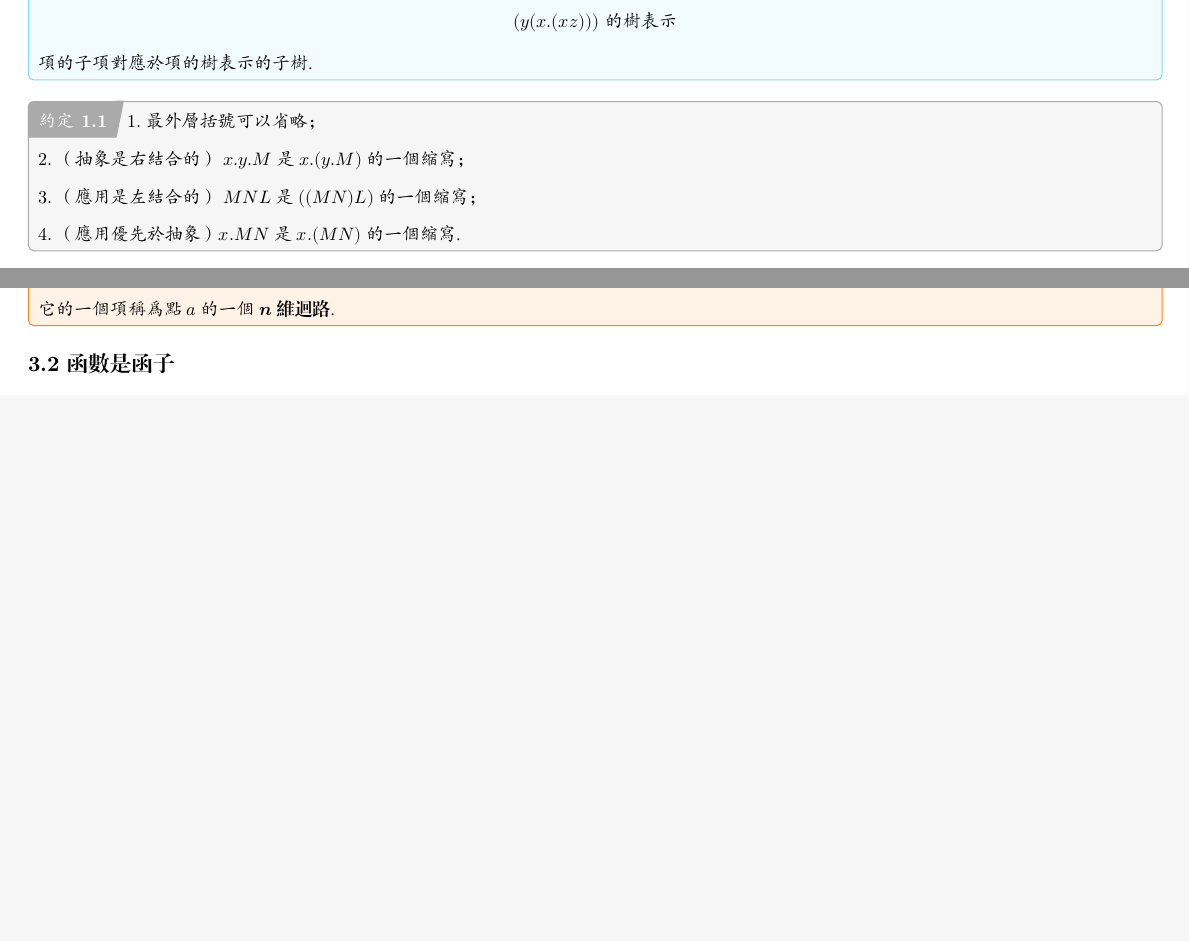
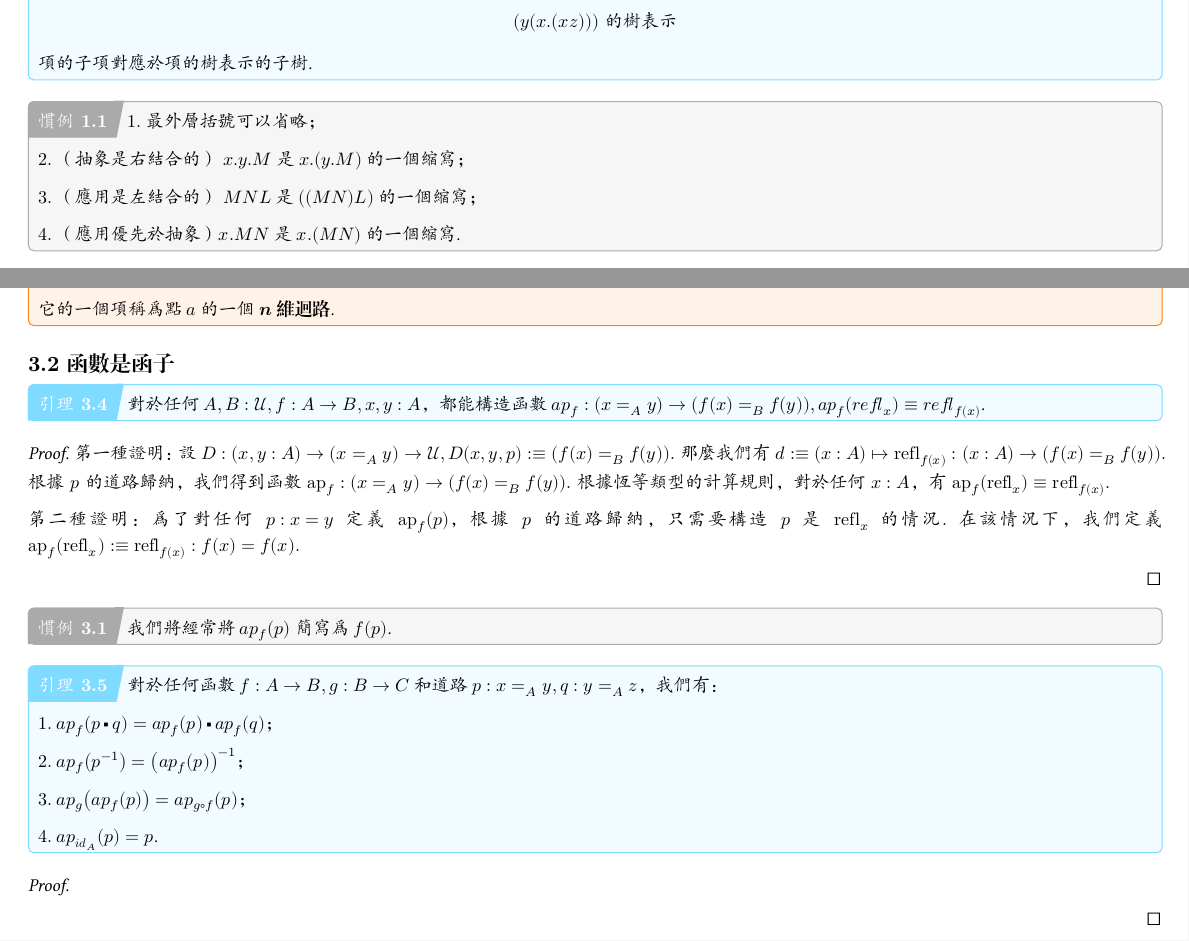
Before and after one commit to jojoid/HoTT, a Typst document (hott.typ): two parts of pages 3 and 12 of 12, joined at a grey line, cut so that both start at the same text, the shorter picture padded with empty space. The pictures show the PDF file hott.pdf that the author committed with the source.

Commit message:
位於分支 main  您的分支與上游分支 'origin/main' 一致。
 要提交的變更：
	修改：     hott.pdf
	修改：     hott.typ
	修改：     typreset/utils/thm-envs.typ

```diff
--- a/hott.typ
+++ b/hott.typ
@@ -821,3 +821,34 @@
 ]
 
 == *函數是函子*
+
+#lemma[
+  對於任何 $A, B : cal(U), f: A -> B, x, y : A$，都能構造函數 $op("ap"_f): (x scripts(=)_A y) -> (f(x) scripts(=)_B f(y)), op("ap"_f) ("refl"_x) eq.triple "refl"_(f(x))$.
+]
+
+#proof[
+  第一種證明：設 $D: (x, y : A) -> (x scripts(=)_A y) -> cal(U), D(x, y, p) :eq.triple (f(x) scripts(=)_B f(y))$. 那麼我們有 $d :eq.triple (x: A) |-> "refl"_(f(x)) : (x: A) -> (f(x) scripts(=)_B f(y))$. 根據 $p$ 的道路歸納，我們得到函數 $op("ap"_f): (x scripts(=)_A y) -> (f(x) scripts(=)_B f(y))$. 根據恆等類型的計算規則，對於任何 $x: A$，有 $op("ap"_f) ("refl"_x) eq.triple "refl"_(f(x))$.
+
+  第二種證明：爲了對任何 $p: x = y$ 定義 $op("ap"_f) (p)$，根據 $p$ 的道路歸納，只需要構造 $p$ 是 $"refl"_x$ 的情況. 在該情況下，我們定義 $op("ap"_f) ("refl"_x) :eq.triple "refl"_(f(x)) : f(x) = f(x)$.
+
+]
+
+#convention[
+  我們將經常將 $op("ap"_f) (p)$ 簡寫爲 $f(p)$.
+]
+
+#lemma[
+  對於任何函數 $f: A -> B, g: B -> C$ 和道路 $p: x scripts(=)_A y, q: y scripts(=)_A z$，我們有：
+
+  $1.$ $op("ap"_f) (p op(square.filled.tiny) q) = op("ap"_f) (p) op(square.filled.tiny) op("ap"_f) (q)$；
+
+  $2.$ $op("ap"_f) (p^(-1)) = (op("ap"_f) (p))^(-1)$；
+
+  $3.$ $op("ap"_g) (op("ap"_f) (p)) = op("ap"_(g compose f)) (p)$；
+
+  $4.$ $op("ap"_(op(id_A))) (p) = p$.
+]
+
+#proof[
+
+]
```
Also changed, not shown: typreset/utils/thm-envs.typ (+1 -1 lines), hott.pdf.
